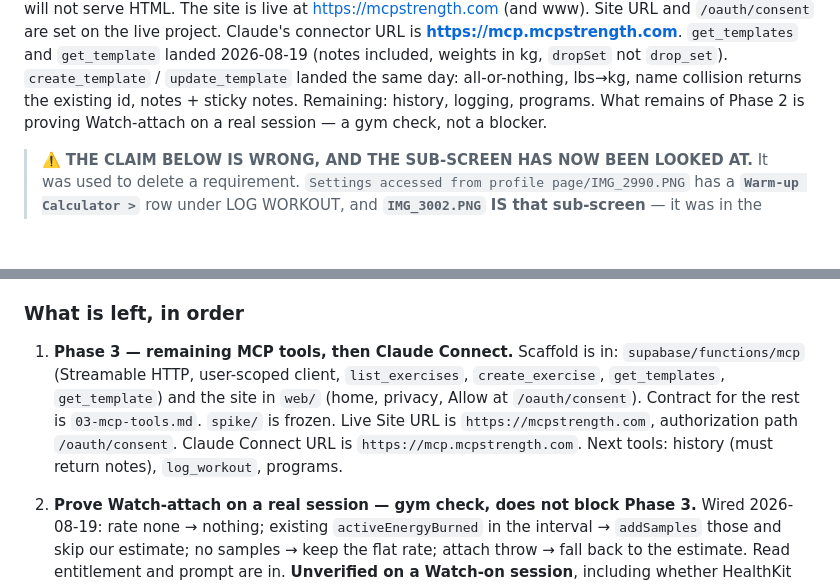
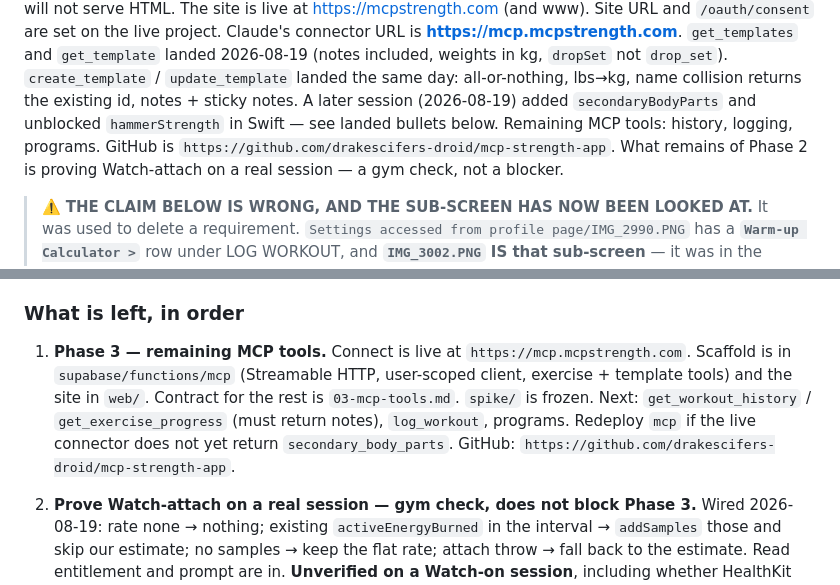
Before and after one commit to drakescifers-droid/mcp-strength-app, a Markdown page: docs/04-status.md, 2 parts joined by grey strips. GitHub-like rendering; blank space fills up the shorter version.

```diff
--- a/docs/04-status.md
+++ b/docs/04-status.md
@@ -51,7 +51,10 @@ on the live project. Claude's connector URL is **https://mcp.mcpstrength.com**.
 `get_templates` and `get_template` landed 2026-08-19 (notes included, weights
 in kg, `dropSet` not `drop_set`). `create_template` / `update_template` landed
 the same day: all-or-nothing, lbs→kg, name collision returns the existing id,
-notes + sticky notes. Remaining: history, logging, programs.
+notes + sticky notes. A later session (2026-08-19) added `secondaryBodyParts`
+and unblocked `hammerStrength` in Swift — see landed bullets below. Remaining
+MCP tools: history, logging, programs. GitHub is
+`https://github.com/drakescifers-droid/mcp-strength-app`.
 What remains of Phase 2 is proving Watch-attach on a real session — a gym
 check, not a blocker.
 
@@ -715,14 +718,14 @@ underneath never changed — only whether the screen described it honestly.
 
 ### What is left, in order
 
-1. **Phase 3 — remaining MCP tools, then Claude Connect.** Scaffold is in:
-   `supabase/functions/mcp` (Streamable HTTP, user-scoped client,
-   `list_exercises`, `create_exercise`, `get_templates`, `get_template`) and the site in `web/` (home, privacy,
-   Allow at `/oauth/consent`). Contract for the rest is `03-mcp-tools.md`.
-   `spike/` is frozen. Live Site URL is `https://mcpstrength.com`,
-   authorization path `/oauth/consent`. Claude Connect URL is
-   `https://mcp.mcpstrength.com`. Next tools: history (must return notes),
-   `log_workout`, programs.
+1. **Phase 3 — remaining MCP tools.** Connect is live at
+   `https://mcp.mcpstrength.com`. Scaffold is in `supabase/functions/mcp`
+   (Streamable HTTP, user-scoped client, exercise + template tools) and the
+   site in `web/`. Contract for the rest is `03-mcp-tools.md`. `spike/` is
+   frozen. Next: `get_workout_history` / `get_exercise_progress` (must return
+   notes), `log_workout`, programs. Redeploy `mcp` if the live connector
+   does not yet return `secondary_body_parts`. GitHub:
+   `https://github.com/drakescifers-droid/mcp-strength-app`.
 
 2. **Prove Watch-attach on a real session — gym check, does not block Phase 3.**
    Wired 2026-08-19: rate none → nothing;
```
Also changed, not shown: HANDOFF.md (+55 -44 lines).
